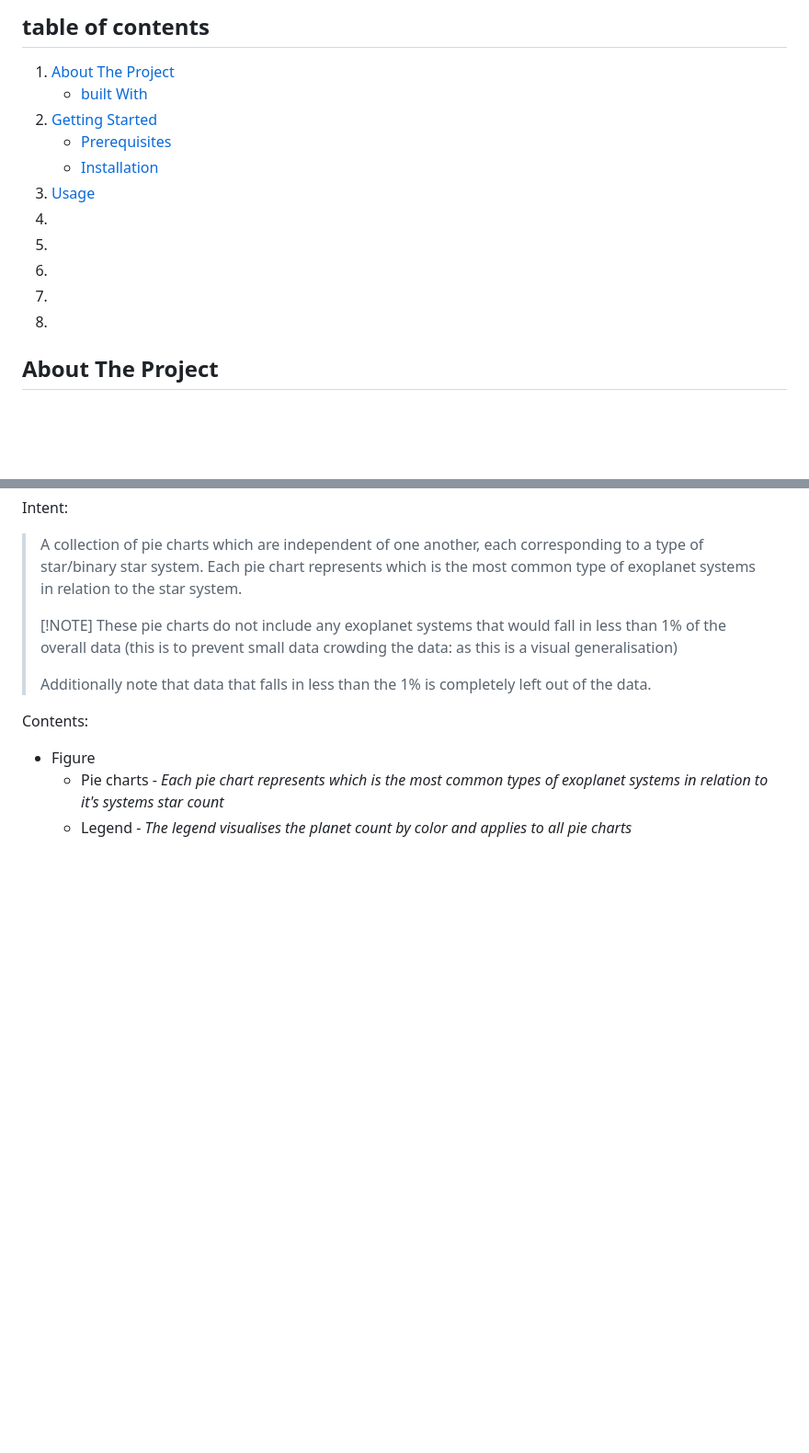
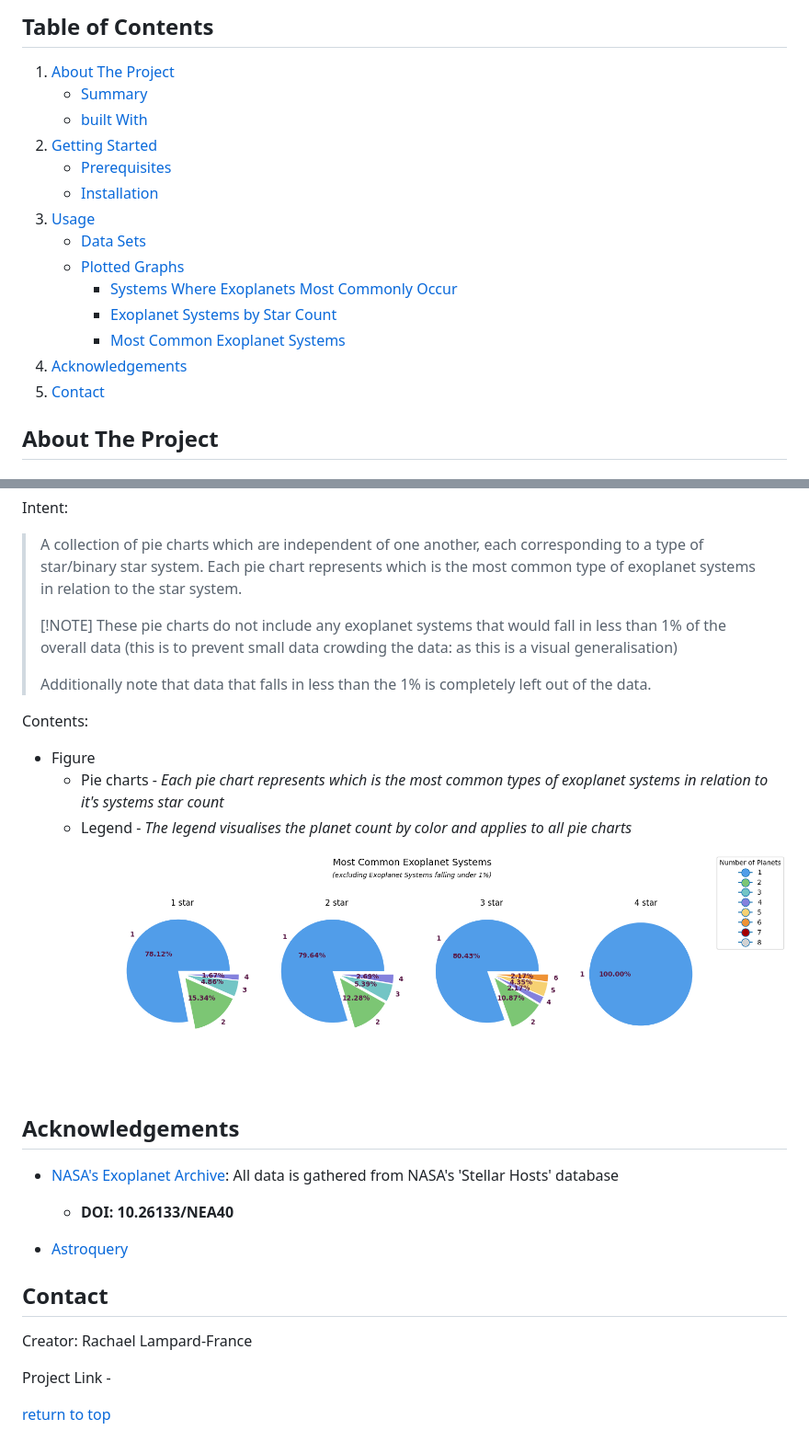
Before and after one commit to rachaellampardfrance/Exoplanetary_Systems, a Markdown page: README.md, 2 parts joined by grey strips. Shown at 92% size. GitHub-like rendering; pictures changed too: most_common_exoplanet_systems.png (added); folded sections open; blank space fills up the shorter version.

```diff
--- a/README.md
+++ b/README.md
@@ -7,16 +9,20 @@
 
-## table of contents
+## Table of Contents
 1. [About The Project](#about_the_project)
-    - [built With](#)
-2. [Getting Started](#)
-    - [Prerequisites](#)
-    - [Installation](#)
-3. [Usage](#)
-4. []()
-5. []()
-6. []()
-7. []()
-8. [](#)
+    - [Summary](#summary)
+    - [built With](#built_with)
+2. [Getting Started](#getting_started)
+    - [Prerequisites](#prerequisites)
+    - [Installation](#installation)
+3. [Usage](#usage)
+    - [Data Sets](#data_sets)
+    - [Plotted Graphs](#plotted_graphs)
+        - [Systems Where Exoplanets Most Commonly Occur](#plot1)
+        - [Exoplanet Systems by Star Count](#plot2)
+        - [Most Common Exoplanet Systems](#plot3)
+4. [Acknowledgements](#acknowledgements)
+5. [Contact](#contact)
+</details>
 
 <a id='about_the_project'></a>
 
@@ -122,3 +181,28 @@ Contents:
 - Figure
     - Pie charts - *Each pie chart represents which is the most common types of exoplanet systems in relation to it's systems star count*
     - Legend - *The legend visualises the planet count by color and applies to all pie charts*
+
+![Most common exoplanet systems pie charts figure](most_common_exoplanet_systems.png)
+</details>
+
+
+<a id='acknowledgements'></a>
+
+## Acknowledgements
+
+- [NASA's Exoplanet Archive](https://exoplanetarchive.ipac.caltech.edu): All data is gathered from NASA's 'Stellar Hosts' database
+    - **DOI: 10.26133/NEA40**
+
+- [Astroquery](https://ui.adsabs.harvard.edu/abs/2019AJ....157...98G/abstract)
+
+
+<a id='contact'></a>
+
+## Contact
+
+Creator: Rachael Lampard-France
+
+Project Link -
+
+
+[return to top](#top)
```
Also changed, not shown: other parts of README.md (+78 -23 lines), exoplanet_systems_by_star_count.png (added), systems_where_exoplanets_most_commonly_occur.png (added), 3 other files.
